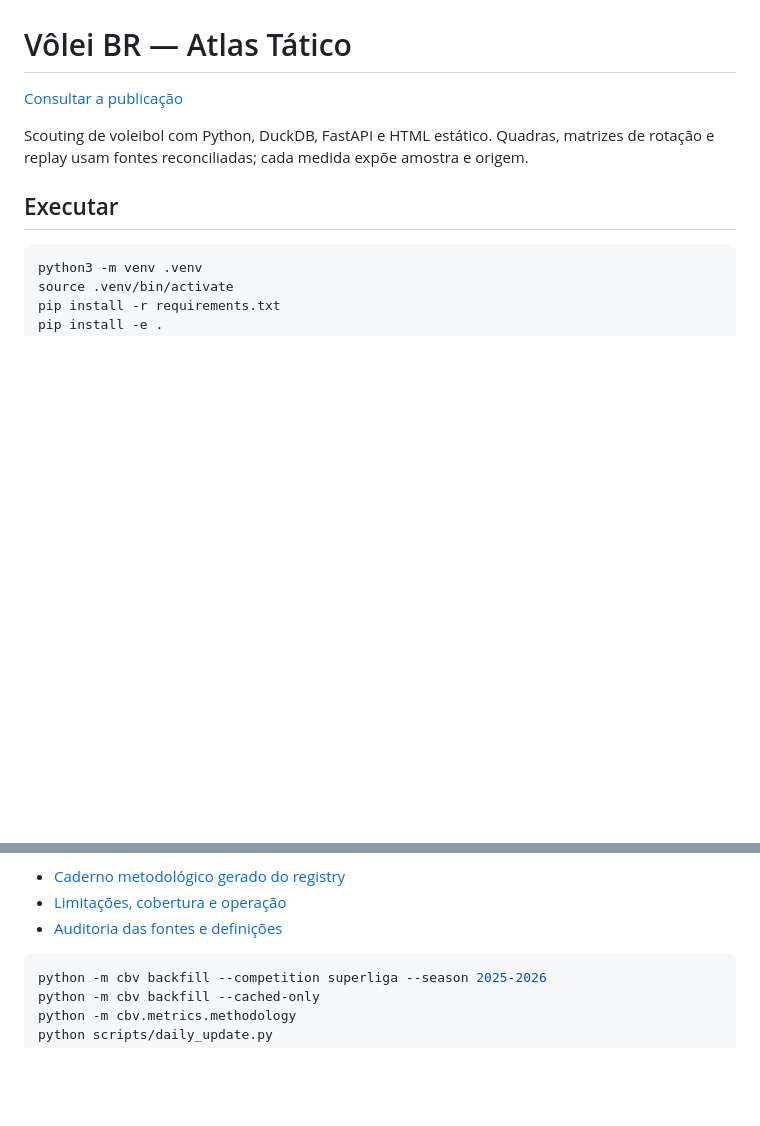
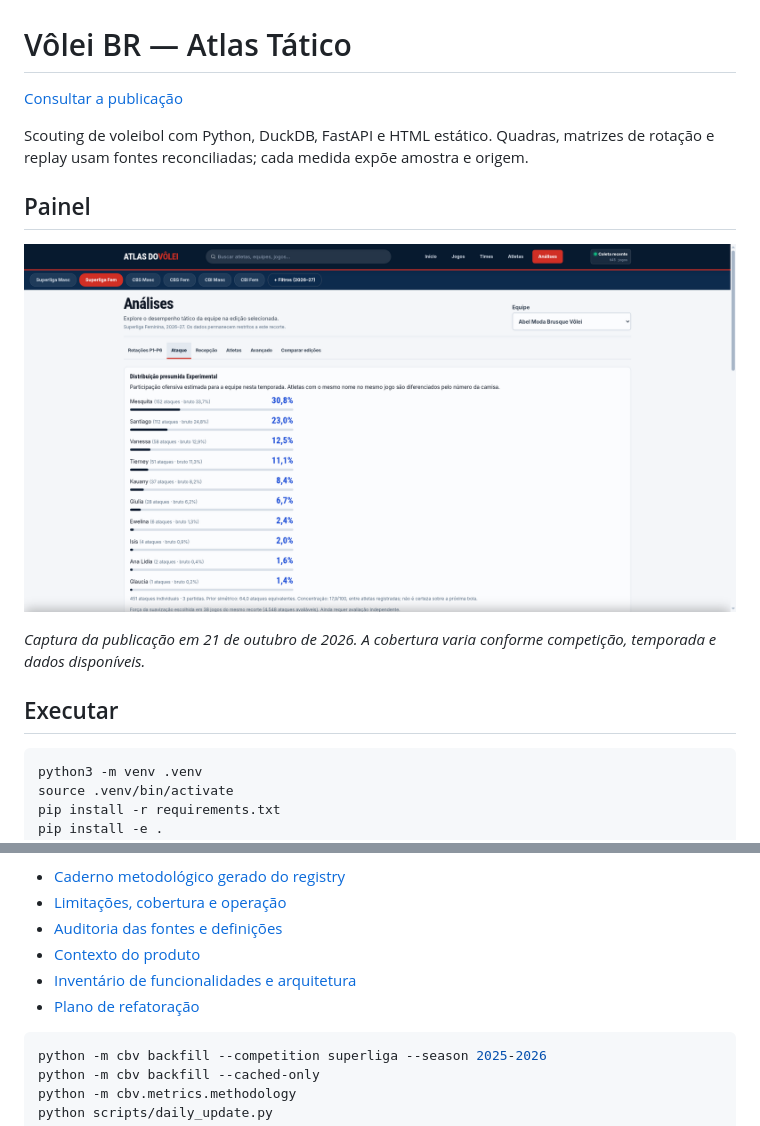
Before and after one commit to lucaaregis4r-ops/Dados-Voleibr, a Markdown page: README.md, 2 parts joined by grey strips. Rendered like a GitHub page; pictures changed too: docs/screenshots/atlas-volei-analise.png (added); blank space fills up the shorter version.

Commit message:
Organiza documentação e adiciona captura do Atlas

````diff
--- a/README.md
+++ b/README.md
@@ -4,6 +4,12 @@
 
 Scouting de voleibol com Python, DuckDB, FastAPI e HTML estático. Quadras, matrizes
 de rotação e replay usam fontes reconciliadas; cada medida expõe amostra e origem.
+
+## Painel
+
+![Painel de análise tática do Atlas do Vôlei](docs/screenshots/atlas-volei-analise.png)
+
+*Captura da publicação em 21 de outubro de 2026. A cobertura varia conforme competição, temporada e dados disponíveis.*
 
 ## Executar
 
@@ -60,6 +66,9 @@ promovidos automaticamente. Não confundir associação, on/off e efeito causal.
 - [Caderno metodológico gerado do registry](docs/CADERNO_METODOLOGICO.md)
 - [Limitações, cobertura e operação](docs/LIMITACOES_ATLAS.md)
 - [Auditoria das fontes e definições](docs/AUDITORIA_ATLAS.md)
+- [Contexto do produto](docs/PRODUCT.md)
+- [Inventário de funcionalidades e arquitetura](docs/INVENTARIO_FUNCIONALIDADES.md)
+- [Plano de refatoração](docs/PLANO_REFATORACAO.md)
 
 ```bash
 python -m cbv backfill --competition superliga --season 2025-2026
````
Also changed, not shown: docs/INVENTARIO_FUNCIONALIDADES.md (renamed from INVENTARIO_FUNCIONALIDADES.md), docs/PLANO_REFATORACAO.md (renamed from PLANO_REFATORACAO.md), docs/PRODUCT.md (renamed from PRODUCT.md).
